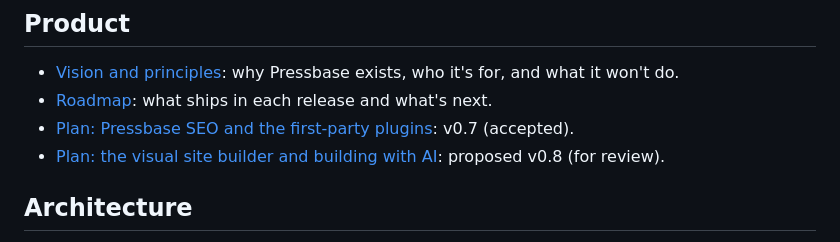
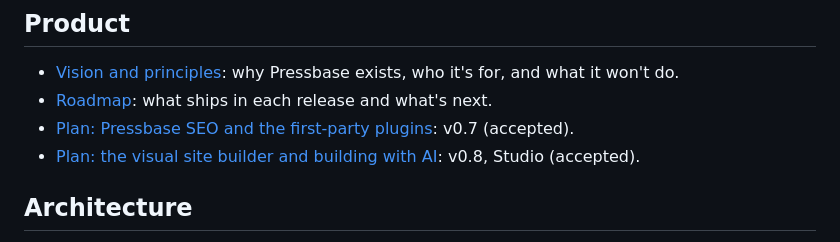
Before and after one commit to WarnHack-Technologies-Private-Limited/pressbase, a Markdown page: docs/README.md, the part around the change. Rendered like a GitHub page.

Commit message:
docs: record the Studio decisions (AI in core, own editor with Elementor-style interactions, Openverse, quick-edits model)
Co-Authored-By: Claude Opus 5.5 <noreply@anthropic.com>

```diff
--- a/docs/README.md
+++ b/docs/README.md
@@ -14,7 +14,7 @@ New here? The [README](../README.md#see-it-in-action) shows Pressbase in action:
 - [Vision and principles](vision.md): why Pressbase exists, who it's for, and what it won't do.
 - [Roadmap](roadmap.md): what ships in each release and what's next.
 - [Plan: Pressbase SEO and the first-party plugins](plans/first-party-plugins.md): v0.7 (accepted).
-- [Plan: the visual site builder and building with AI](plans/visual-site-builder.md): proposed v0.8 (for review).
+- [Plan: the visual site builder and building with AI](plans/visual-site-builder.md): v0.8, Studio (accepted).
 
 ## Architecture
 
```
Also changed, not shown: docs/plans/visual-site-builder.md (+36 -14 lines), docs/roadmap.md (+4 -4 lines).
